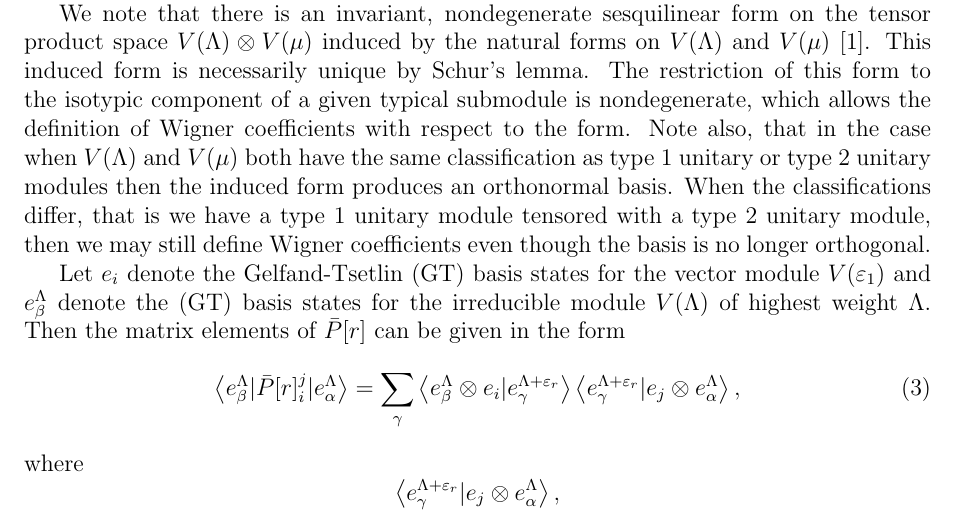
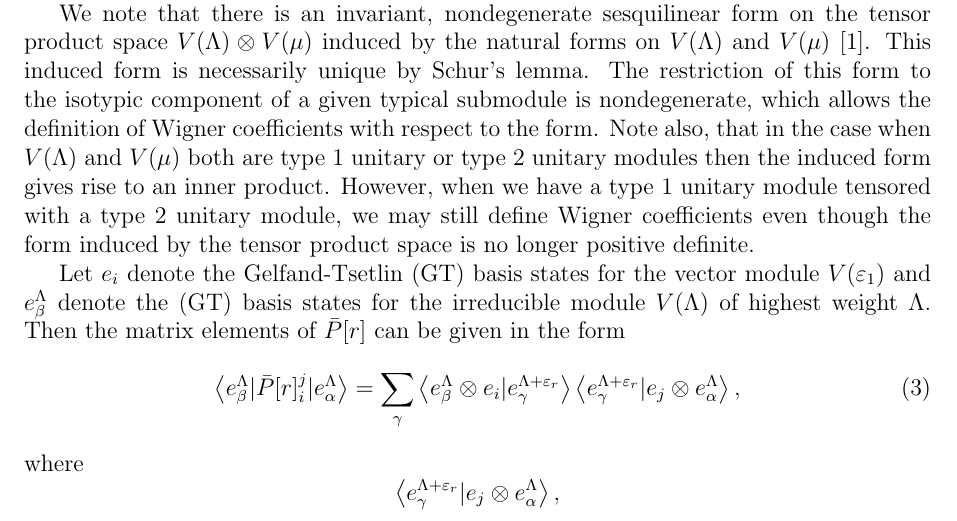
Before and after one commit to jasonwer/WignerGLMN, a LaTeX paper (WignerCoGLMN.tex): part of page 3 of 8, cut so that both start at the same text. Compiled offline with pdfLaTeX.

Commit message:
Modify text to focus on the positive definite property and not the orthogonality

```diff
--- a/WignerCoGLMN.tex
+++ b/WignerCoGLMN.tex
@@ -133,7 +133,7 @@ c_r = P[r]_{\ m+n}^{m+n}
 are essentially squares of reduced Wigner coefficients.
 
 We note that there is an invariant,
-nondegenerate sesquilinear form on the tensor product space $V(\Lambda) \otimes V(\mu)$ induced by the natural forms on $ V(\Lambda)$ and $V(\mu)$ \cite{GIW1}. This induced form is necessarily unique by Schur's lemma. The restriction of this form to the isotypic component of a given typical submodule is nondegenerate, which allows the definition of Wigner coefficients with respect to the form. Note also, that in the case when $V(\Lambda)$ and $V(\mu)$ both have the same classification as type 1 unitary or type 2 unitary modules then the induced form produces an orthonormal basis. When the classifications differ, that is we have a type 1 unitary module tensored with a type 2 unitary module, then we may still define Wigner coefficients even though the basis is no longer orthogonal.
+nondegenerate sesquilinear form on the tensor product space $V(\Lambda) \otimes V(\mu)$ induced by the natural forms on $ V(\Lambda)$ and $V(\mu)$ \cite{GIW1}. This induced form is necessarily unique by Schur's lemma. The restriction of this form to the isotypic component of a given typical submodule is nondegenerate, which allows the definition of Wigner coefficients with respect to the form. Note also, that in the case when $V(\Lambda)$ and $V(\mu)$ both are type 1 unitary or type 2 unitary modules then the induced form gives rise to an inner product. However, when we have a type 1 unitary module tensored with a type 2 unitary module, we may still define Wigner coefficients even though the form induced by the tensor product space is no longer positive definite.
 
 Let $e_i$ denote the Gelfand-Tsetlin (GT) basis states for the vector module $V(\varepsilon_1)$ and ${e^\Lambda_\beta}$ denote the (GT) basis states for the irreducible module $V(\Lambda)$ of highest weight $\Lambda$. Then the matrix elements of $\bar{P}[r]$ can be given in the form
 \begin{align}
```
